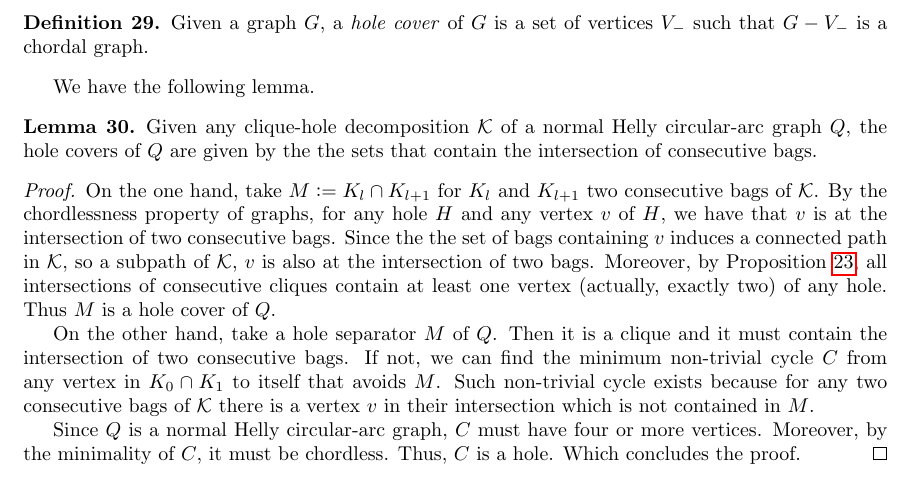
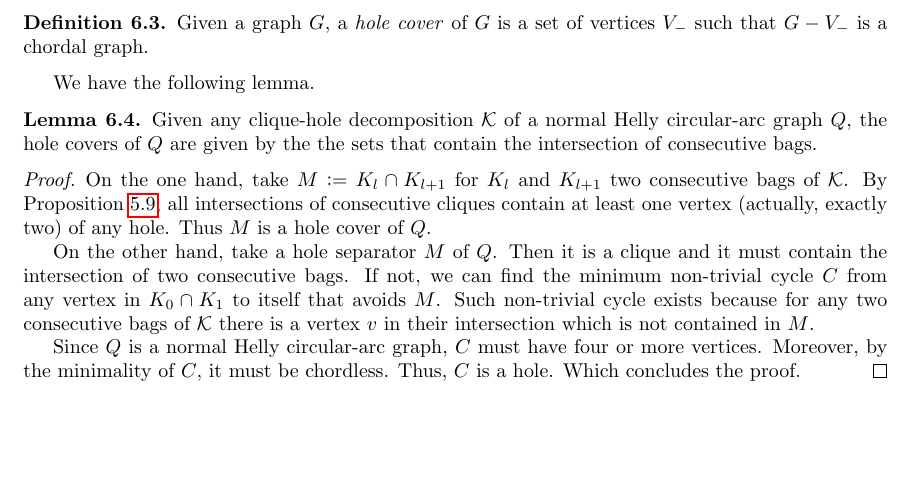
Before and after one commit to vincenzo-politelli/PRE, a LaTeX document (report.tex): part of page 13 of 16, cut so that both start at the same text, the shorter picture padded with empty space. Compiled offline with pdfLaTeX.

Commit message:
fix lemma 6.4

```diff
--- a/report.tex
+++ b/report.tex
@@ -1,6 +1,4 @@
 \documentclass{article}
-
-\ProvidesPackage{standalone}
 
 % format
 \usepackage[a4paper, total={6in, 9in}]{geometry}
@@ -20,7 +18,7 @@
 
 % theorems
 \theoremstyle{definition}
-\newtheorem{thm}{Theorem}
+\newtheorem{thm}{Theorem}[section]
 \newtheorem{prop}[thm]{Proposition}
 \newtheorem{lemma}[thm]{Lemma}
 \newtheorem{rmk}[thm]{Remark}
@@ -2130,20 +2128,7 @@
         On the one hand, take $M \defeq K_{l} \cap K_{l+1}$
         for $K_{l}$ and $K_{l+1}$ two consecutive
         bags of $\mathcal{K}$.
-        By the chordlessness property
-        of graphs, for any hole $H$ and
-        any vertex $v$ of $H$, we have
-        that
-        $v$ is at the intersection of
-        two consecutive bags.
-        Since the the set of bags
-        containing $v$ induces a
-        connected path in $\mathcal{K}$,
-        so a subpath of $\mathcal{K}$,
-        $v$ is also at the
-        intersection of two bags.
-        Moreover,
-        by Proposition \ref{hole prop},
+        By Proposition \ref{hole prop},
         all intersections of consecutive
         cliques contain at least one vertex
         (actually, exactly two) of
```
Also changed, not shown: report.pdf.
